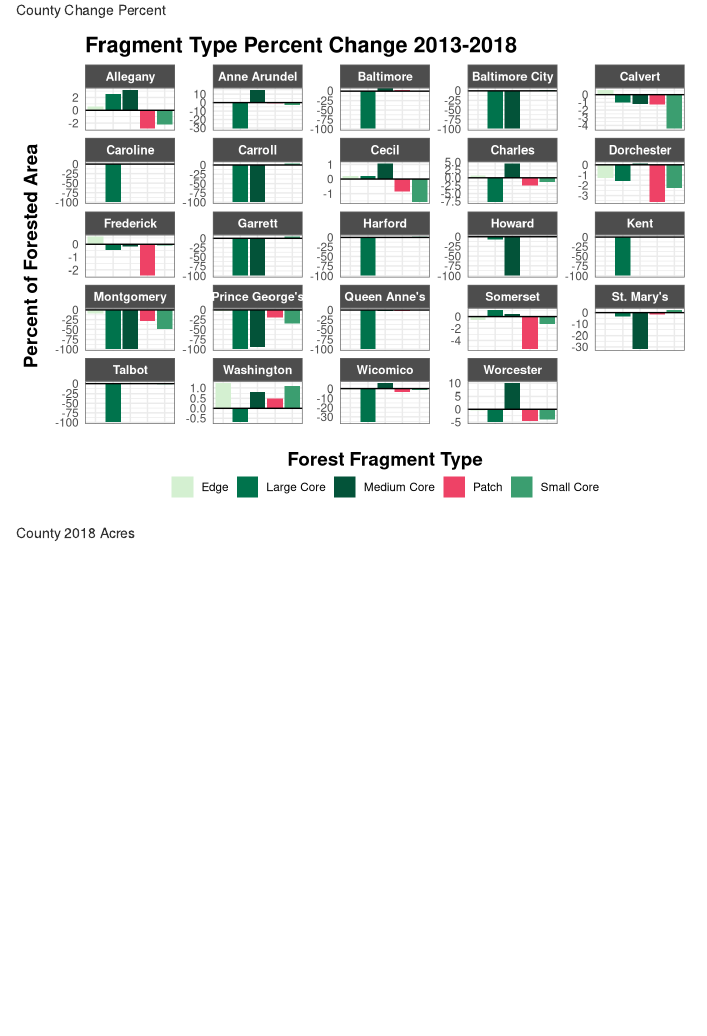
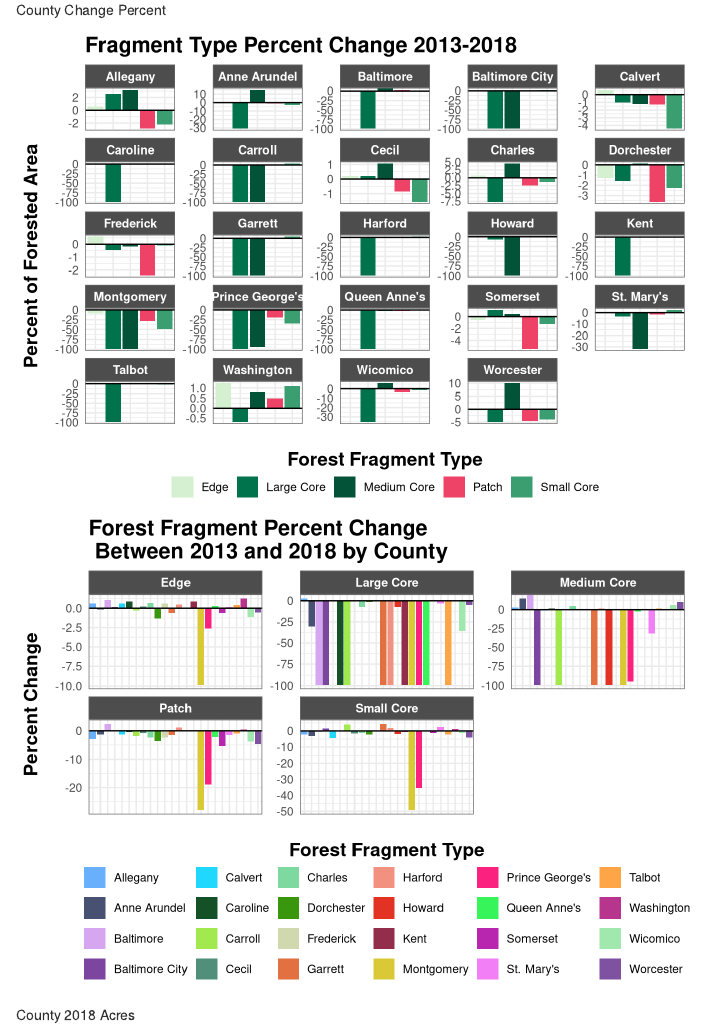
Before and after one commit to mgbouff/MD_Forest, an R Markdown document (Task2.Rmd): the page in a window 1100 px wide, from 3700 px down. Rendered offline with R 4.5, knitr and Pandoc, with nearby package versions; column names are cleaned by a stand-in for the janitor package.

Commit message:
First crack at county change plots for frag analysis

````diff
--- a/Task2.Rmd
+++ b/Task2.Rmd
@@ -395,7 +398,7 @@ county_percent_change <- county_frag_percent %>%
 
 # Plot
 #---------------------------------------
-ggplot(data = county_percent_change, aes(x = frag_type, y = percent_change)) +
+county_frag_percent <- ggplot(data = county_percent_change, aes(x = frag_type, y = percent_change)) +
   geom_col(aes(fill = frag_type)) +
   scale_fill_manual(values = frag_pallete2) +
   labs(title = "Fragment Type Percent Change 2013-2018",
@@ -419,7 +422,39 @@ ggplot(data = county_percent_change, aes(x = frag_type, y = percent_change)) +
     guides(fill = guide_legend(title = "Forest Fragment Type",
                                title.position = "top"))
 
+county_frag_percent
+
+ggsave(here("Graphics", "2_county_frag_change_percent.jpg"), county_frag_percent, height = 7)
+
 # Facet by frag type instead of county
+#---------------------------------------
+county_fragtype_percent <- ggplot(data = county_percent_change, aes(x = county, y = percent_change)) +
+  geom_col(aes(fill = county)) +
+  scale_fill_manual(values = county_pallette) +
+  labs(title = "Forest Fragment Percent Change \n Between 2013 and 2018 by County",
+       y = "Percent Change") +
+  facet_wrap(~frag_type, scale = "free_y") +
+  theme_minimal() +
+  geom_hline(aes(yintercept=0)) +
+      theme(
+    plot.title = element_text(size = 16, face = "bold"),
+    axis.title.x = element_blank(),
+    axis.text.x = element_blank(),
+    axis.title.y = element_text(margin = margin(t = 0, r = 10, b = 0, l = 0), size = 14, face = "bold"),
+    legend.title = element_text(size = 14, face = "bold"),
+    legend.position = "bottom",
+    legend.title.align = 0.5,
+    strip.background = element_rect(color = "grey40", fill = "grey30"),
+    strip.text = element_text(size = 9, color = "white", face = "bold"),
+    panel.border = element_rect(color = "grey40", fill = NA)
+   ) +
+    guides(fill = guide_legend(title = "Forest Fragment Type",
+                               title.position = "top",
+                               nrow = 4))
+
+county_fragtype_percent
+
+ggsave(here("Graphics", "2_county_fragtype_percent.jpg"), county_fragtype_percent, height = 7)
 
 ```
 
````
Also changed, not shown: Graphics/2_county_frag_change_percent.jpg (added), Graphics/2_county_fragtype_percent.jpg (added), Task2.Rmd (3 more changed lines).
